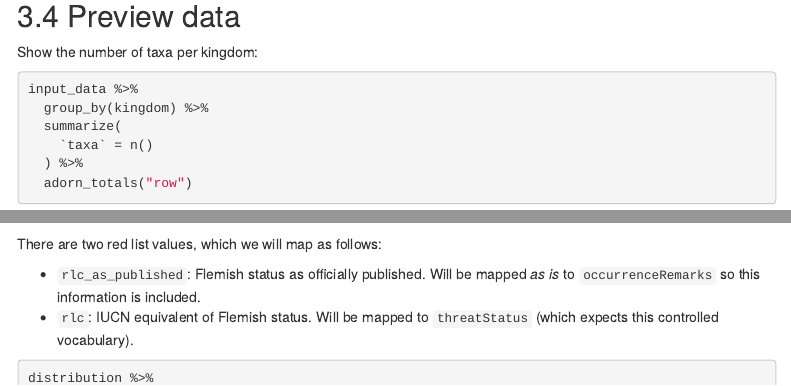
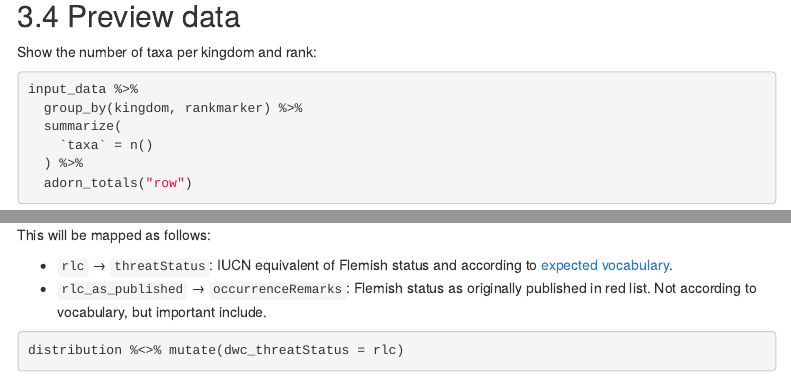
Before and after one commit to inbo/rl-flanders-checklist, an R Markdown document (src/dwc_mapping_validated.Rmd): the page in a window 1100 px wide, from 1830 px down, and a second part further down, joined at a grey line. Rendered offline with R 4.5, knitr and Pandoc, with nearby package versions; some code elsewhere in the file could not run offline; menus at the side of the page are left out; column names are cleaned by a stand-in for the janitor package.

Commit message:
Textual changes

````diff
--- a/src/dwc_mapping_validated.Rmd
+++ b/src/dwc_mapping_validated.Rmd
@@ -102,11 +102,11 @@ input_data %<>% left_join(
 
 ## Preview data
 
-Show the number of taxa per kingdom:
+Show the number of taxa per kingdom and rank:
 
 ```{r}
 input_data %>%
-  group_by(kingdom) %>%
+  group_by(kingdom, rankmarker) %>%
   summarize(
     `taxa` = n()
   ) %>%
@@ -352,7 +351,3 @@ distribution %<>% mutate(dwc_occurrenceStatus = recode(rlc,
 
 ### threatStatus
 
-There are two red list values, which we will map as follows:
-
-- `rlc_as_published`: Flemish status as officially published. Will be mapped _as is_ to `occurrenceRemarks` so this information is included.
-- `rlc`: IUCN equivalent of Flemish status. Will be mapped to `threatStatus` (which expects this controlled vocabulary).
@@ -365,3 +362,7 @@ distribution %>%
+This will be mapped as follows:
+
+- `rlc` → `threatStatus`: IUCN equivalent of Flemish status and according to [expected vocabulary](http://rs.gbif.org/vocabulary/iucn/threat_status.xml).
+- `rlc_as_published` → `occurrenceRemarks`: Flemish status as originally published in red list. Not according to vocabulary, but important include.
 
 ```{r}
 distribution %<>% mutate(dwc_threatStatus = rlc)
````
Also changed, not shown: src/dwc_mapping_validated.Rmd (11 more changed lines).
